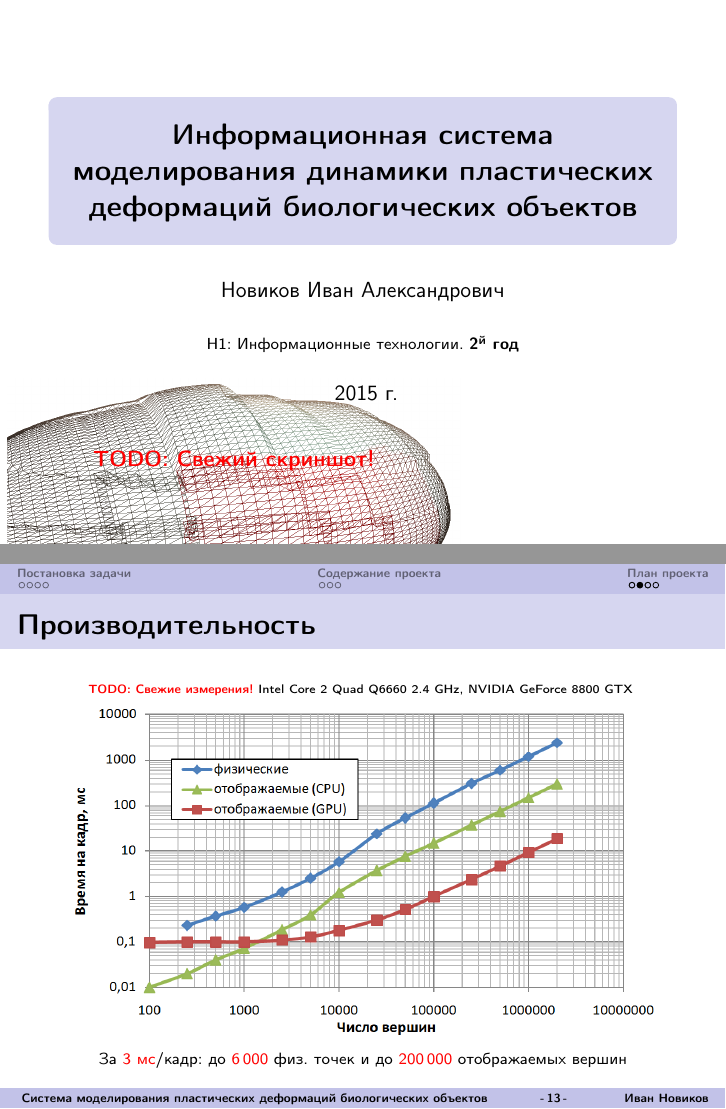
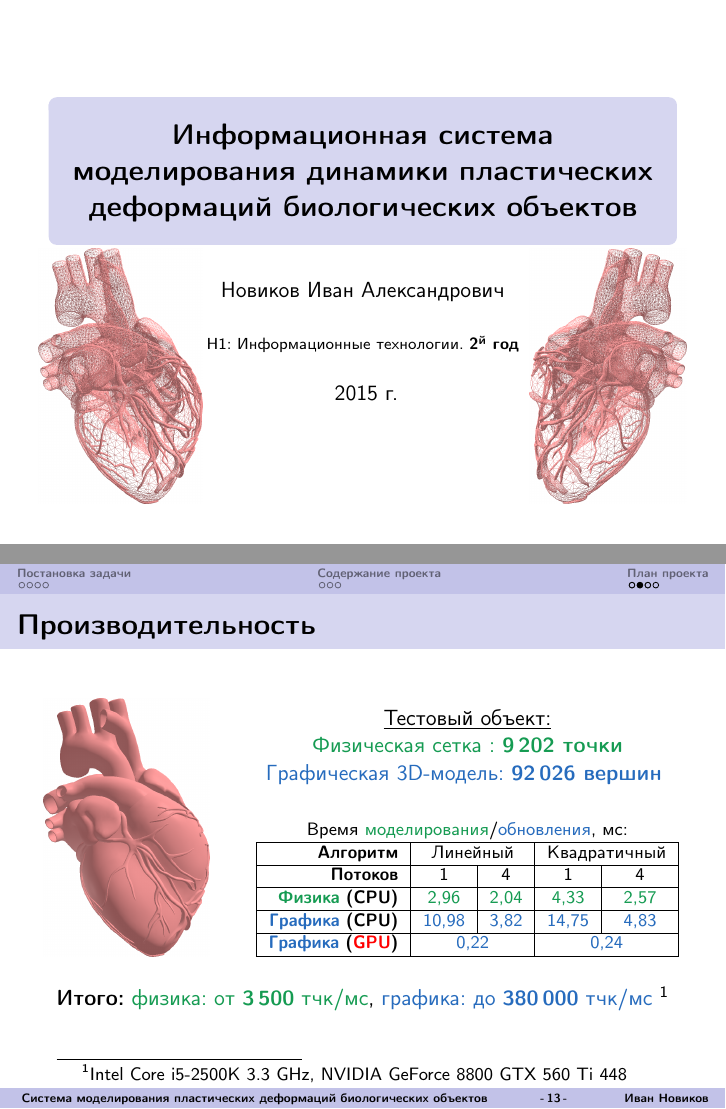
Before and after one commit to NIA/presentations, LaTeX slides (umnik-2013/slides/src/base.tex): pages 1 and 19 of 21, joined at a grey line. Compiled offline with pdfLaTeX.

Commit message:
Доработал презентацию по УМНИКу для 2-го года

```diff
--- a/umnik-2013/slides/src/base.tex
+++ b/umnik-2013/slides/src/base.tex
@@ -61,6 +61,13 @@
   \renewcommand{\phi}{\varphi} % phi завитушкой
 
   \newcommand{\todo}[1]{\textbf{\textcolor{red}{TODO: #1}}}
+  \newcommand{\GPU}{\alert{GPU}} % короткая запись для выделенного GPU (встречается несколько раз)
+  \newcommand{\twocol}[1]{\multicolumn{2}{c|}{#1}}
+
+  % цвета текста для выделения
+  \newcommand{\grn}[1]{\textcolor{ForestGreen}{#1}}
+  \newcommand{\ppl}[1]{\textcolor{RoyalPurple}{#1}}
+  \newcommand{\blu}[1]{\textcolor{NavyBlue}{#1}}
 
 \title[Система моделирования пластических деформаций биологических объектов]{Информационная система моделирования динамики пластических деформаций биологических объектов}
 \author[Иван Новиков]{Новиков Иван Александрович}
@@ -76,11 +83,11 @@
     \usebackgroundtemplate{
       \begin{tikzpicture}[show background rectangle, inner frame sep=-2mm, background rectangle/.style={ draw=none }]
         \node (t) at (0,0) {};% HACK :(
-       \node[] at (0,-9) {
-         \includegraphics[width=8cm]{screen-big}
+       \node[] at (2, -6.5) {
+         \includegraphics[height=4.5cm]{screen-title-left}
        };
-       \node[] at (0, -8) {
-         \todo{Свежий скриншот!}
+       \node[] at (10.6, -6.5) {% подгон :(
+         \includegraphics[height=4.5cm]{screen-title-right}
        };
       \end{tikzpicture}
     }
@@ -325,16 +329,40 @@
 
   \begin{frame}{Производительность}
     \begin{center}
-      {
-        \tiny \todo{Свежие измерения!}
-        Intel Core 2 Quad Q6660 2.4 GHz, NVIDIA GeForce 8800 GTX
-      }
+      \begin{columns}[c]
+        \begin{column}{0.27\textwidth}
+          \includegraphics[width=\textwidth]{heart}
+        \end{column}
+        \begin{column}{0.7\textwidth}
+          \begin{center}
+            \underline{Тестовый объект:}
 
-      \includegraphics[height=0.7\textheight]{time-plot}
+            \grn{Физическая сетка : \textbf{\num{9202} точки}}
 
-      {
-        \scriptsize
-        За \alert{3 мс}/кадр: до \alert{\num{6000}} физ. точек и до \alert{\num{200000}} отображаемых вершин
+            \blu{Графическая 3D-модель: \textbf{\num{92026} вершин}}
+            \vspace{5mm}
+
+            {
+              \footnotesize
+              Время \grn{моделирования}/\blu{обновления}, мс:
+              \begin{tabular}{|>{\bfseries}r|c|c|c|c|}
+                \hline
+                Алгоритм             & \twocol{Линейный}  & \twocol{Квадратичный} \\\hline
+                Потоков              & 1 & 4 & 1 & 4 \\\hline
+                \grn{Физика} (CPU)   & \grn{2,96}  & \grn{2,04} & \grn{4,33}  & \grn{2,57}  \\\hline
+                \blu{Графика} (CPU)  & \blu{10,98} & \blu{3,82} & \blu{14,75} & \blu{4,83}  \\\hline
+                \blu{Графика} (\GPU) & \twocol{\blu{0,22}}      & \twocol{\blu{0,24}}\\\hline
+              \end{tabular}
+            }
+          \end{center}
+        \end{column}
+      \end{columns}
+      \vspace{5mm}
+
+      \softalert{Итого:} \grn{физика: от \softalert{\num{3500}} тчк/мс},
+                         \blu{графика: до \softalert{\num{380000}} тчк/мс}
+      \footnote{
+        Intel Core i5-2500K 3.3 GHz, NVIDIA GeForce 8800 GTX 560 Ti 448
       }
     \end{center}
   \end{frame}
```
Also changed, not shown: umnik-2013/img/heart.png (added), umnik-2013/img/screen-0.png, umnik-2013/img/screen-1.png, umnik-2013/img/screen-2.png, umnik-2013/img/screen-big.png (deleted), umnik-2013/img/screen-gui.png (added), umnik-2013/img/screen-title-left.png (added), umnik-2013/img/screen-title-right.png (added), umnik-2013/slides/src/base.tex (21 more changed lines).
